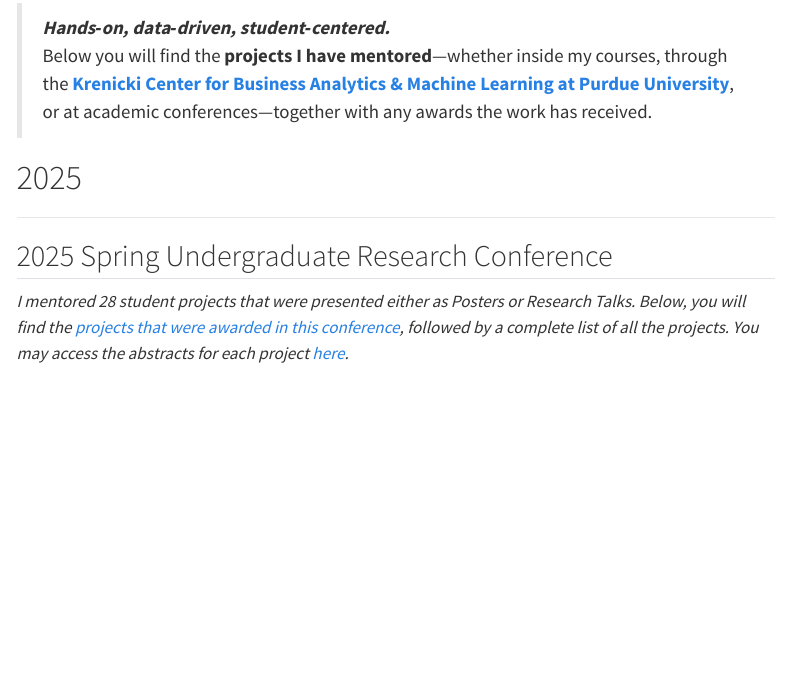
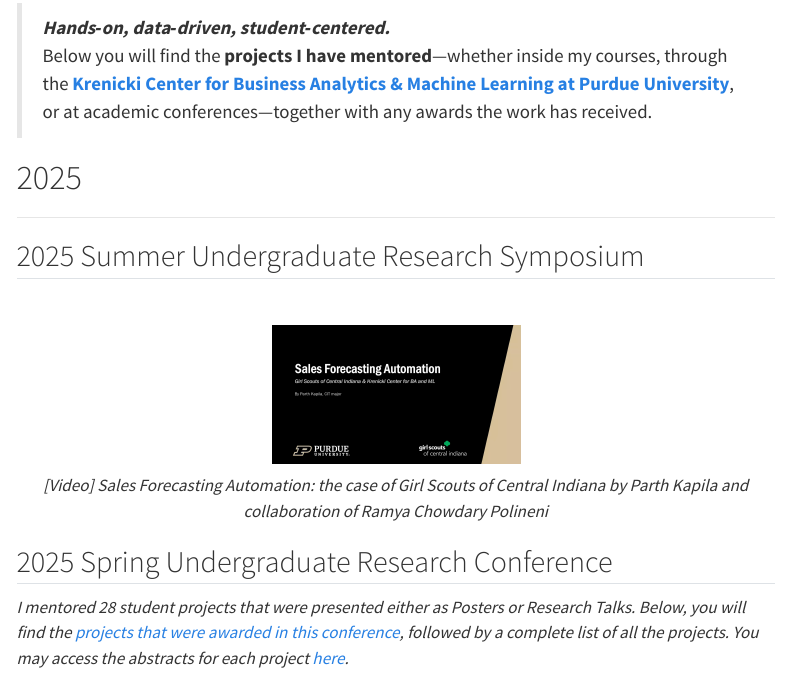
Before and after one commit to davi-moreira/davi-moreira.github.io, a Quarto document (applied_projects_aux.qmd): the page in a window 1100 px wide, from 70 px down. Rendered offline with R 4.5, knitr and Pandoc in place of Quarto, with nearby package versions; menus at the side of the page are left out.

Commit message:
summer symposium 2025

```diff
--- a/applied_projects_aux.qmd
+++ b/applied_projects_aux.qmd
@@ -9,6 +9,17 @@
 # 2025
 
 ---
+
+## 2025 Summer Undergraduate Research Symposium
+
+<br>
+
+<center>
+[![](figs/2025Summer_girls_scouts_video.png){width="246"}](https://www.youtube.com/watch?v=gwHRCefL-qc){target="_blank"}
+
+*[Video] Sales Forecasting Automation: the case of Girl Scouts of Central Indiana by Parth Kapila and collaboration of Ramya Chowdary Polineni*
+</center>
+
 
 ## 2025 Spring Undergraduate Research Conference
 
```
Also changed, not shown: docs/search.json, figs/2025Summer_girls_scouts_video.png (added), 2 other files.
